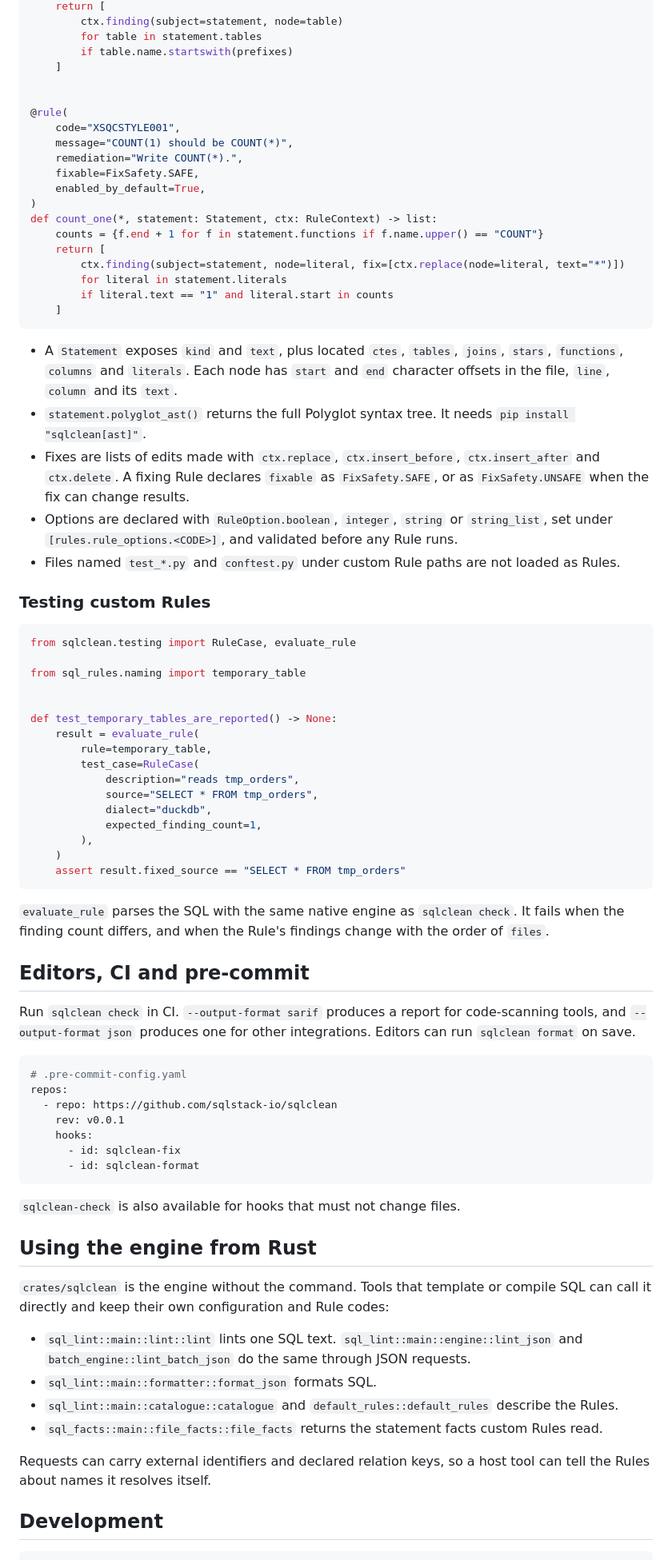
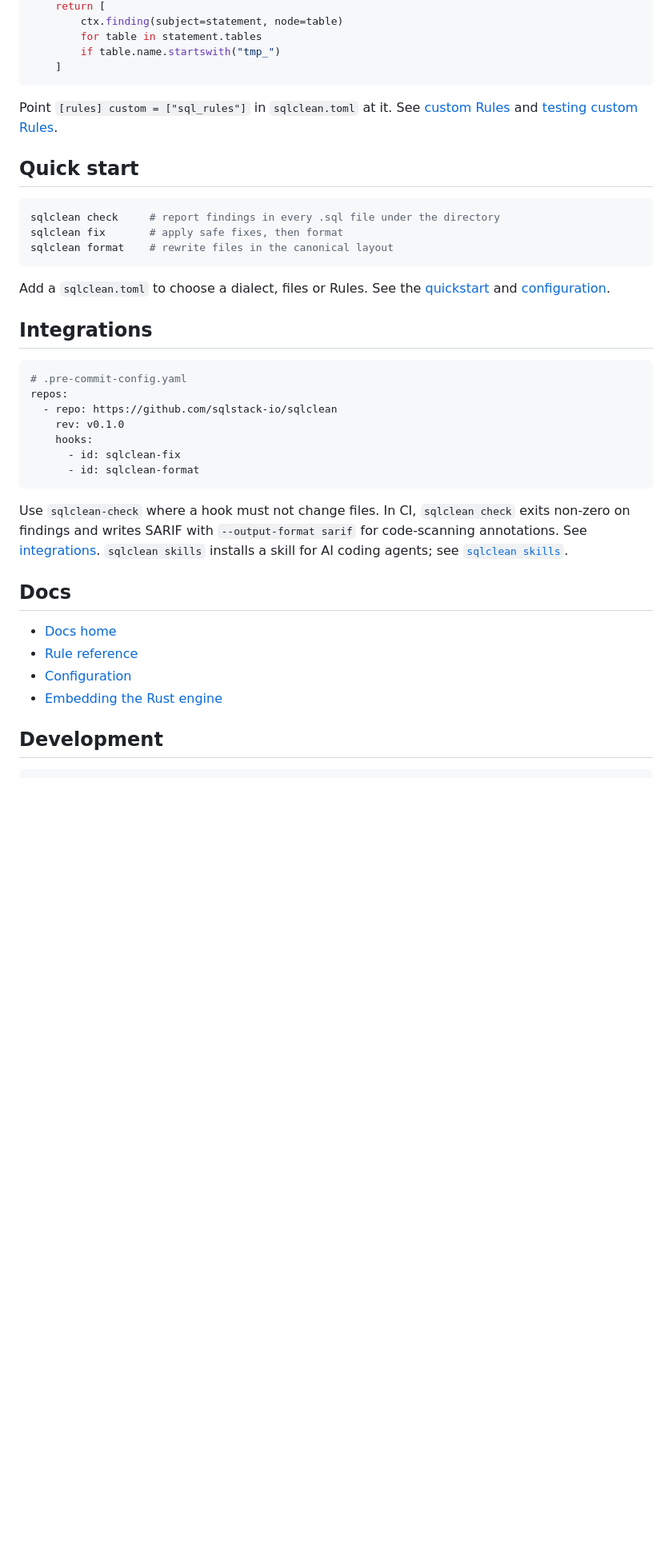
Before and after one commit to sqlstack-io/sqlclean, a Markdown page: README.md, the part around one of its changes. Shown at 80% size. GitHub-like rendering; blank space fills up the shorter version.

````diff
--- a/README.md
+++ b/README.md
@@ -136,93 +80,49 @@ def temporary_table(*, statement: Statement, ctx: RuleContext) -> list:
     return [
         ctx.finding(subject=statement, node=table)
         for table in statement.tables
-        if table.name.startswith(prefixes)
-    ]
-
-
-@rule(
-    code="XSQCSTYLE001",
-    message="COUNT(1) should be COUNT(*)",
-    remediation="Write COUNT(*).",
-    fixable=FixSafety.SAFE,
-    enabled_by_default=True,
-)
-def count_one(*, statement: Statement, ctx: RuleContext) -> list:
-    counts = {f.end + 1 for f in statement.functions if f.name.upper() == "COUNT"}
-    return [
-        ctx.finding(subject=statement, node=literal, fix=[ctx.replace(node=literal, text="*")])
-        for literal in statement.literals
-        if literal.text == "1" and literal.start in counts
+        if table.name.startswith("tmp_")
     ]
 ```
 
-- A `Statement` exposes `kind` and `text`, plus located `ctes`, `tables`, `joins`, `stars`,
-  `functions`, `columns` and `literals`. Each node has `start` and `end` character offsets in
-  the file, `line`, `column` and its `text`.
-- `statement.polyglot_ast()` returns the full Polyglot syntax tree. It needs
-  `pip install "sqlclean[ast]"`.
-- Fixes are lists of edits made with `ctx.replace`, `ctx.insert_before`, `ctx.insert_after` and
-  `ctx.delete`. A fixing Rule declares `fixable` as `FixSafety.SAFE`, or as `FixSafety.UNSAFE`
-  when the fix can change results.
-- Options are declared with `RuleOption.boolean`, `integer`, `string` or `string_list`, set under
-  `[rules.rule_options.<CODE>]`, and validated before any Rule runs.
-- Files named `test_*.py` and `conftest.py` under custom Rule paths are not loaded as Rules.
+Point `[rules] custom = ["sql_rules"]` in `sqlclean.toml` at it. See
+[custom Rules](https://sqlclean.io/docs/custom-rules/overview/) and
+[testing custom Rules](https://sqlclean.io/docs/custom-rules/testing/).
 
-### Testing custom Rules
+## Quick start
 
-```python
-from sqlclean.testing import RuleCase, evaluate_rule
-
-from sql_rules.naming import temporary_table
-
-
-def test_temporary_tables_are_reported() -> None:
-    result = evaluate_rule(
-        rule=temporary_table,
-        test_case=RuleCase(
-            description="reads tmp_orders",
-            source="SELECT * FROM tmp_orders",
-            dialect="duckdb",
-            expected_finding_count=1,
-        ),
-    )
-    assert result.fixed_source == "SELECT * FROM tmp_orders"
+```bash
+sqlclean check     # report findings in every .sql file under the directory
+sqlclean fix       # apply safe fixes, then format
+sqlclean format    # rewrite files in the canonical layout
 ```
 
-`evaluate_rule` parses the SQL with the same native engine as `sqlclean check`. It fails when the
-finding count differs, and when the Rule's findings change with the order of `files`.
+Add a `sqlclean.toml` to choose a dialect, files or Rules. See the
+[quickstart](https://sqlclean.io/docs/quickstart/) and
+[configuration](https://sqlclean.io/docs/configuration/).
 
-## Editors, CI and pre-commit
-
-Run `sqlclean check` in CI. `--output-format sarif` produces a report for code-scanning tools,
-and `--output-format json` produces one for other integrations. Editors can run
-`sqlclean format` on save.
+## Integrations
 
 ```yaml
 # .pre-commit-config.yaml
 repos:
   - repo: https://github.com/sqlstack-io/sqlclean
-    rev: v0.0.1
+    rev: v0.1.0
     hooks:
       - id: sqlclean-fix
       - id: sqlclean-format
 ```
 
-`sqlclean-check` is also available for hooks that must not change files.
+Use `sqlclean-check` where a hook must not change files. In CI, `sqlclean check` exits non-zero
+on findings and writes SARIF with `--output-format sarif` for code-scanning annotations. See
+[integrations](https://sqlclean.io/docs/integrations/). `sqlclean skills` installs a skill for AI
+coding agents; see [`sqlclean skills`](https://sqlclean.io/docs/cli/skills/).
 
-## Using the engine from Rust
+## Docs
 
-`crates/sqlclean` is the engine without the command. Tools that template or compile SQL can call
-it directly and keep their own configuration and Rule codes:
-
-- `sql_lint::main::lint::lint` lints one SQL text. `sql_lint::main::engine::lint_json` and
-  `batch_engine::lint_batch_json` do the same through JSON requests.
-- `sql_lint::main::formatter::format_json` formats SQL.
-- `sql_lint::main::catalogue::catalogue` and `default_rules::default_rules` describe the Rules.
-- `sql_facts::main::file_facts::file_facts` returns the statement facts custom Rules read.
-
-Requests can carry external identifiers and declared relation keys, so a host tool can tell the
-Rules about names it resolves itself.
+- [Docs home](https://sqlclean.io/docs/)
+- [Rule reference](https://sqlclean.io/docs/rules/reference/)
+- [Configuration](https://sqlclean.io/docs/configuration/)
+- [Embedding the Rust engine](https://sqlclean.io/docs/embedding/)
 
 ## Development
 
````
Also changed, not shown: other parts of README.md (+48 -104 lines).
